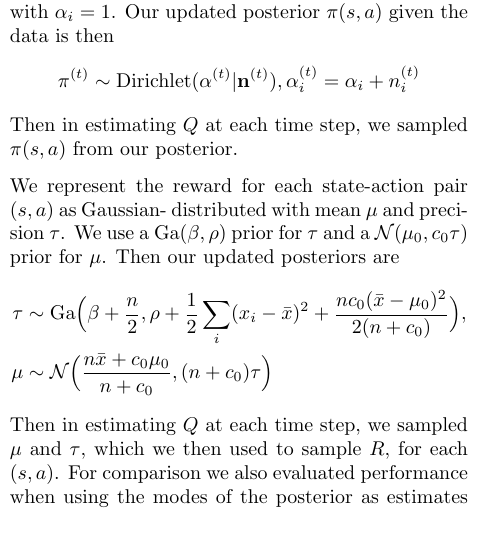
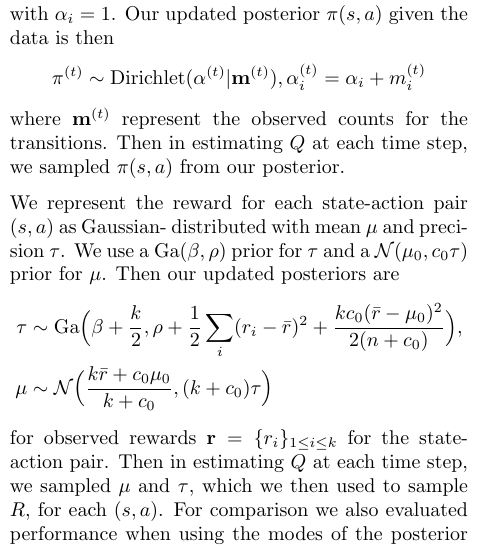
Before and after one commit to alexandr/6882project, a LaTeX document (report/writeup.tex): part of one column of page 1 of 3 before the commit and part of one column of page 1 of 4 after it, cut so that both start at the same text. Compiled offline with pdfLaTeX.

Commit message:
fix indexing issues

```diff
--- a/report/writeup.tex
+++ b/report/writeup.tex
@@ -68,21 +68,21 @@ where $\pi(s, a)_i = \mathbb{P}(s_i| s, a)$.
 For our experiments we use a uniform Dirichlet prior with $\alpha_i = 1$.
 Our updated posterior $\mathbf{\pi}(s, a)$ given the data is then
 \begin{equation*}
-\mathbf{\pi}^{(t)} \sim \textrm{Dirichlet}(\mathbf{\alpha}^{(t)}| \mathbf{n}^{(t)}),
-\alpha^{(t)}_i = \alpha_i + n_i^{(t)}
+\mathbf{\pi}^{(t)} \sim \textrm{Dirichlet}(\mathbf{\alpha}^{(t)}| \mathbf{m}^{(t)}),
+\alpha^{(t)}_i = \alpha_i + m_i^{(t)}
 \end{equation*}
-Then in estimating $Q$ at each time step, we sampled $\pi(s, a)$ from our posterior.
+where $\mathbf{m}^{(t)}$ represent the observed counts for the transitions. Then in estimating $Q$ at each time step, we sampled $\pi(s, a)$ from our posterior.
 
 We represent the reward for each state-action pair $(s, a)$ as Gaussian-
 distributed with mean $\mu$ and precision $\tau$. We use a Ga($\beta,\rho$)
 prior for $\tau$ and a $\mathcal{N}(\mu_0, c_0\tau)$ prior for $\mu$. Then our
 updated posteriors are
 \begin{align*}
-\tau &\sim \textrm{Ga}\Big(\beta + \frac{n}{2}, \rho + \frac{1}{2}\sum_i(x_i - \bar{x})^2
-+ \frac{nc_0(\bar{x}-\mu_0)^2}{2(n+c_0)}\Big),\\
-\mu &\sim \mathcal{N}\Big(\frac{n\bar{x} + c_0\mu_0}{n + c_0}, (n+c_0)\tau\Big)
+\tau &\sim \textrm{Ga}\Big(\beta + \frac{k}{2}, \rho + \frac{1}{2}\sum_i(r_i - \bar{r})^2
++ \frac{kc_0(\bar{r}-\mu_0)^2}{2(n+c_0)}\Big),\\
+\mu &\sim \mathcal{N}\Big(\frac{k\bar{r} + c_0\mu_0}{k + c_0}, (k+c_0)\tau\Big)
 \end{align*}
-Then in estimating $Q$ at each time step, we sampled $\mu$ and $\tau$, which we then used
+for observed rewards $\mathbf{r} = \{r_i\}_{1\le i \le k}$ for the state-action pair. Then in estimating $Q$ at each time step, we sampled $\mu$ and $\tau$, which we then used
 to sample $R$, for each $(s, a)$.
 For comparison we also evaluated performance when using the modes of the posterior as
 estimates for $\pi(s, a)$ and $R(s,a)$.
```
Also changed, not shown: report/writeup.pdf, 3 other files.
